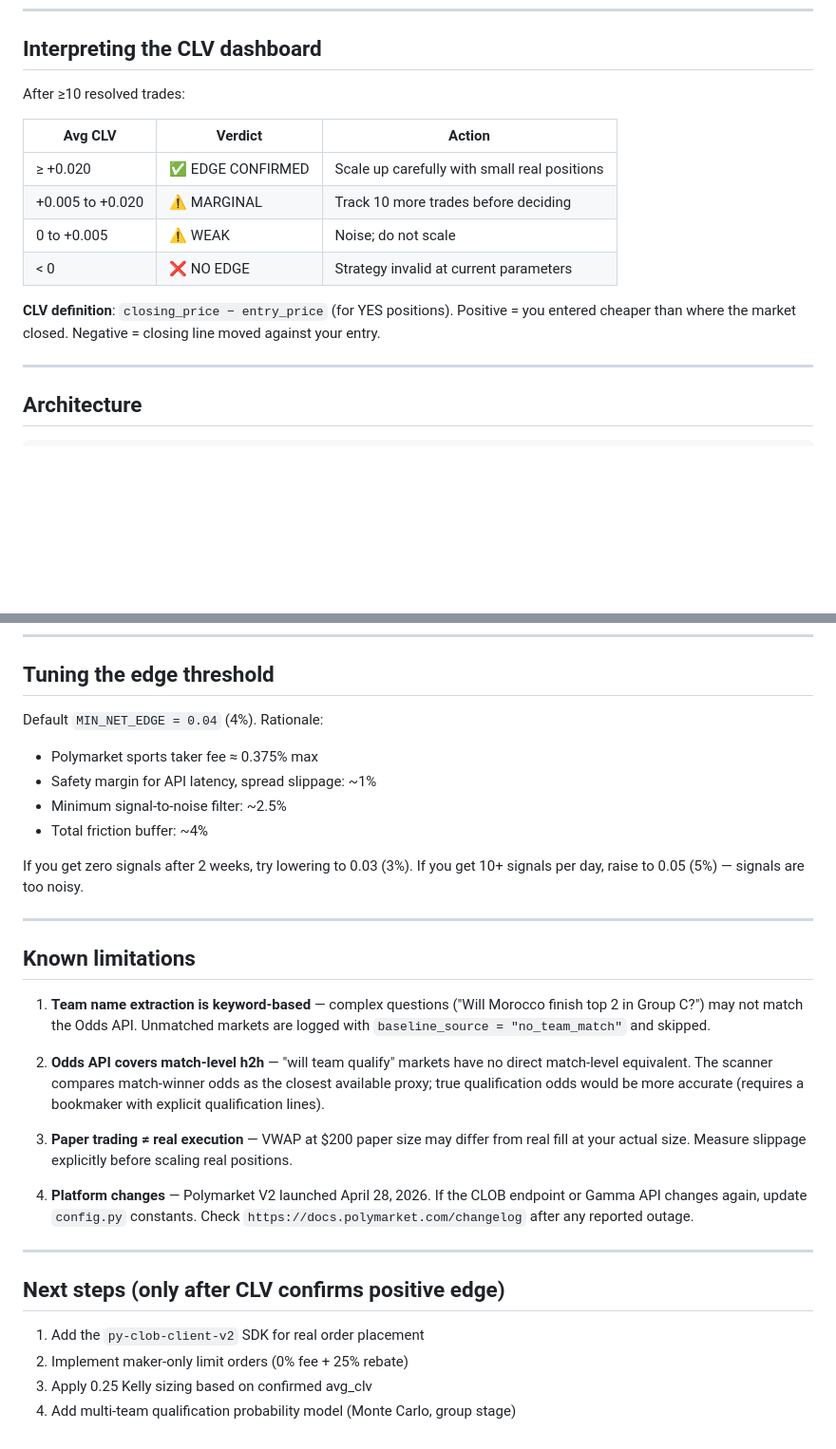
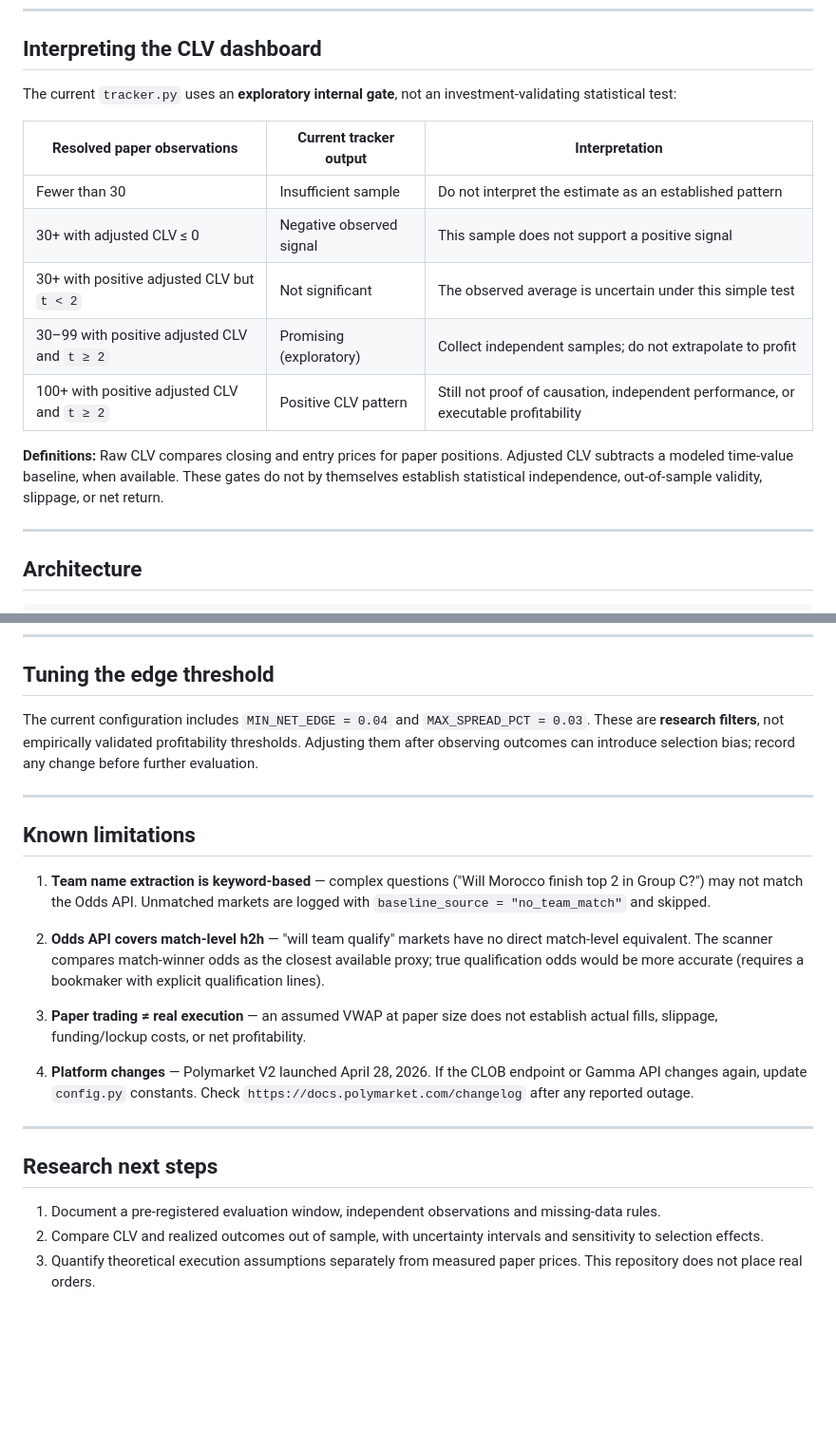
Before and after one commit to tommhci/polymarket-clv-tracker, a Markdown page: README.md, 2 parts joined by grey strips. Shown at 95% size. Rendered like a GitHub page; blank space fills up the shorter version.

```diff
--- a/README.md
+++ b/README.md
@@ -113,18 +99,17 @@ mkdir -p /path/to/polymarket-scanner/logs
 
 ## Interpreting the CLV dashboard
 
-After ≥10 resolved trades:
+The current `tracker.py` uses an **exploratory internal gate**, not an investment-validating statistical test:
 
-| Avg CLV | Verdict | Action |
+| Resolved paper observations | Current tracker output | Interpretation |
 |---|---|---|
-| ≥ +0.020 | ✅ EDGE CONFIRMED | Scale up carefully with small real positions |
-| +0.005 to +0.020 | ⚠️ MARGINAL | Track 10 more trades before deciding |
-| 0 to +0.005 | ⚠️ WEAK | Noise; do not scale |
-| < 0 | ❌ NO EDGE | Strategy invalid at current parameters |
+| Fewer than 30 | Insufficient sample | Do not interpret the estimate as an established pattern |
+| 30+ with adjusted CLV ≤ 0 | Negative observed signal | This sample does not support a positive signal |
+| 30+ with positive adjusted CLV but `t < 2` | Not significant | The observed average is uncertain under this simple test |
+| 30–99 with positive adjusted CLV and `t ≥ 2` | Promising (exploratory) | Collect independent samples; do not extrapolate to profit |
+| 100+ with positive adjusted CLV and `t ≥ 2` | Positive CLV pattern | Still not proof of causation, independent performance, or executable profitability |
 
-**CLV definition**: `closing_price − entry_price` (for YES positions).
-Positive = you entered cheaper than where the market closed.
-Negative = closing line moved against your entry.
+**Definitions:** Raw CLV compares closing and entry prices for paper positions. Adjusted CLV subtracts a modeled time-value baseline, when available. These gates do not by themselves establish statistical independence, out-of-sample validity, slippage, or net return.
 
 ---
 
@@ -147,14 +132,7 @@ Database (`polymarket_tracker.db`):
 
 ## Tuning the edge threshold
 
-Default `MIN_NET_EDGE = 0.04` (4%). Rationale:
-- Polymarket sports taker fee ≈ 0.375% max
-- Safety margin for API latency, spread slippage: ~1%
-- Minimum signal-to-noise filter: ~2.5%
-- Total friction buffer: ~4%
-
-If you get zero signals after 2 weeks, try lowering to 0.03 (3%).
-If you get 10+ signals per day, raise to 0.05 (5%) — signals are too noisy.
+The current configuration includes `MIN_NET_EDGE = 0.04` and `MAX_SPREAD_PCT = 0.03`. These are **research filters**, not empirically validated profitability thresholds. Adjusting them after observing outcomes can introduce selection bias; record any change before further evaluation.
 
 ---
 
@@ -169,9 +147,7 @@ If you get 10+ signals per day, raise to 0.05 (5%) — signals are too noisy.
    as the closest available proxy; true qualification odds would be more
    accurate (requires a bookmaker with explicit qualification lines).
 
-3. **Paper trading ≠ real execution** — VWAP at $200 paper size may differ
-   from real fill at your actual size. Measure slippage explicitly before
-   scaling real positions.
+3. **Paper trading ≠ real execution** — an assumed VWAP at paper size does not establish actual fills, slippage, funding/lockup costs, or net profitability.
 
 4. **Platform changes** — Polymarket V2 launched April 28, 2026. If the
    CLOB endpoint or Gamma API changes again, update `config.py` constants.
@@ -179,9 +155,8 @@ If you get 10+ signals per day, raise to 0.05 (5%) — signals are too noisy.
 
 ---
 
-## Next steps (only after CLV confirms positive edge)
+## Research next steps
 
-1. Add the `py-clob-client-v2` SDK for real order placement
-2. Implement maker-only limit orders (0% fee + 25% rebate)
-3. Apply 0.25 Kelly sizing based on confirmed avg_clv
-4. Add multi-team qualification probability model (Monte Carlo, group stage)
+1. Document a pre-registered evaluation window, independent observations and missing-data rules.
+2. Compare CLV and realized outcomes out of sample, with uncertainty intervals and sensitivity to selection effects.
+3. Quantify theoretical execution assumptions separately from measured paper prices. This repository does not place real orders.
```
Also changed, not shown: other parts of README.md (+10 -24 lines).
